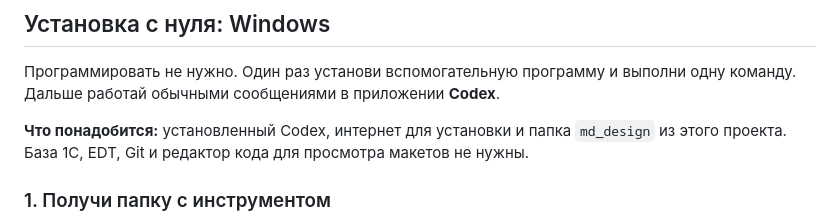
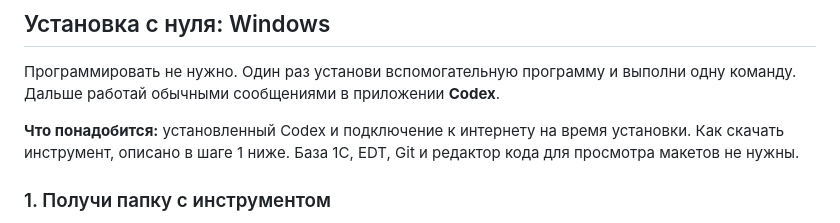
Before and after one commit to ShadobaAI/md_design, a Markdown page: README.md, the part around the change. Rendered like a GitHub page.

Commit message:
Clarify installation prerequisites in README

```diff
--- a/README.md
+++ b/README.md
@@ -8,7 +8,7 @@
 
 Программировать не нужно. Один раз установи вспомогательную программу и выполни одну команду. Дальше работай обычными сообщениями в приложении **Codex**.
 
-**Что понадобится:** установленный Codex, интернет для установки и папка `md_design` из этого проекта. База 1С, EDT, Git и редактор кода для просмотра макетов не нужны.
+**Что понадобится:** установленный Codex и подключение к интернету на время установки. Как скачать инструмент, описано в шаге 1 ниже. База 1С, EDT, Git и редактор кода для просмотра макетов не нужны.
 
 ### 1. Получи папку с инструментом
 
```
